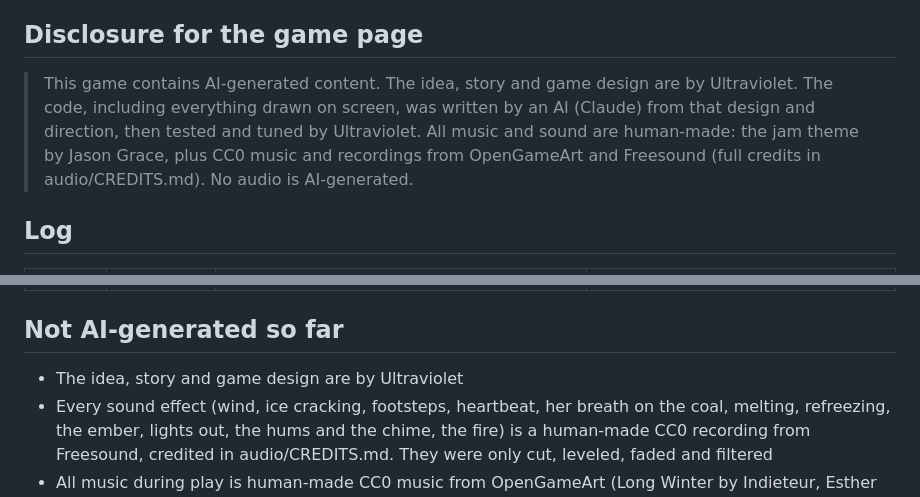
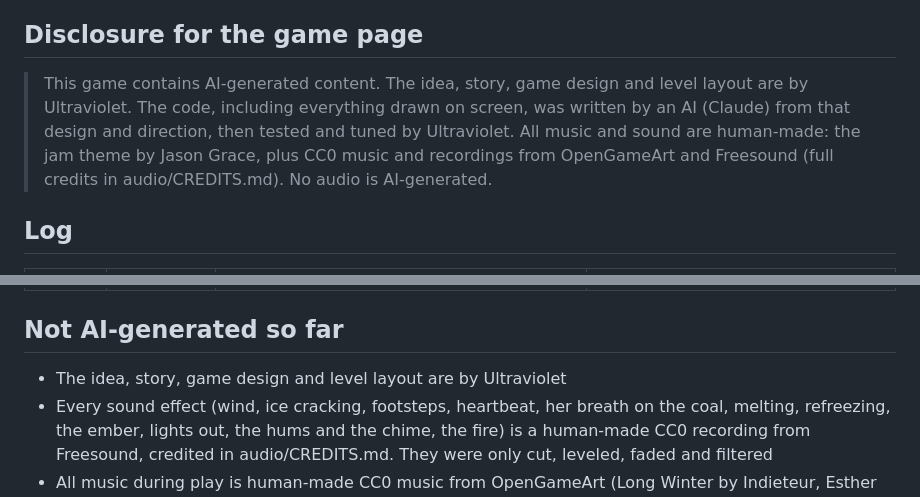
Before and after one commit to Ultraviolet01/Thaw, a Markdown page: AI_LOG.md, 2 parts joined by grey strips. Drawn GitHub-style.

Commit message:
AI log: level layout is Ultraviolet's

```diff
--- a/AI_LOG.md
+++ b/AI_LOG.md
@@ -4,7 +4,7 @@ The jam requires a clear AI disclosure in the game description. Keep this log cu
 
 ## Disclosure for the game page
 
-> This game contains AI-generated content. The idea, story and game design are by Ultraviolet. The code, including everything drawn on screen, was written by an AI (Claude) from that design and direction, then tested and tuned by Ultraviolet. All music and sound are human-made: the jam theme by Jason Grace, plus CC0 music and recordings from OpenGameArt and Freesound (full credits in audio/CREDITS.md). No audio is AI-generated.
+> This game contains AI-generated content. The idea, story, game design and level layout are by Ultraviolet. The code, including everything drawn on screen, was written by an AI (Claude) from that design and direction, then tested and tuned by Ultraviolet. All music and sound are human-made: the jam theme by Jason Grace, plus CC0 music and recordings from OpenGameArt and Freesound (full credits in audio/CREDITS.md). No audio is AI-generated.
 
 ## Log
 
@@ -22,7 +22,7 @@ The jam requires a clear AI disclosure in the game description. Keep this log cu
 
 ## Not AI-generated so far
 
-- The idea, story and game design are by Ultraviolet
+- The idea, story, game design and level layout are by Ultraviolet
 - Every sound effect (wind, ice cracking, footsteps, heartbeat, her breath on the coal, melting, refreezing, the ember, lights out, the hums and the chime, the fire) is a human-made CC0 recording from Freesound, credited in audio/CREDITS.md. They were only cut, leveled, faded and filtered
 - All music during play is human-made CC0 music from OpenGameArt (Long Winter by Indieteur, Esther by Kistol, November Snow by cynicmusic), credited in audio/CREDITS.md. It was only re-encoded and leveled. No sound in the game is synthesized or AI-generated
 - Fonts are existing Google Fonts (Reenie Beanie, Spectral), not generated
```
